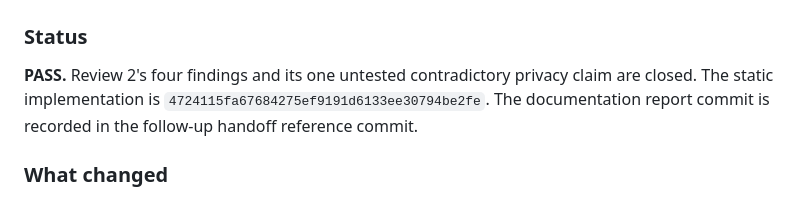
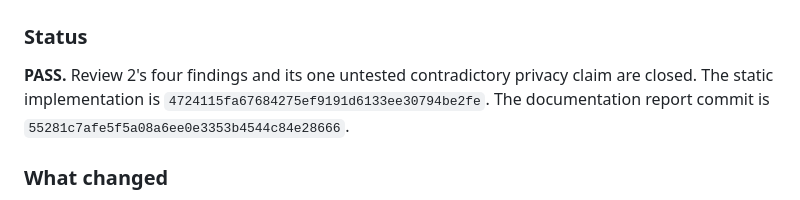
Before and after one commit to B-Divyesh/sf-pocket-pitlane, a Markdown page: .factory/handoff.md, the part around the change. GitHub-like rendering.

Commit message:
docs: reference repair 3 report

```diff
--- a/.factory/handoff.md
+++ b/.factory/handoff.md
@@ -243,7 +243,7 @@ Report: `.factory/review-2.md`. Evidence: `/work/.evidence/pocket-pitlane-review
 **PASS.** Review 2's four findings and its one untested contradictory privacy
 claim are closed. The static implementation is
 `4724115fa67684275ef9191d6133ee30794be2fe`. The documentation report commit
-is recorded in the follow-up handoff reference commit.
+is `55281c7afe5f5a08a6ee0e3353b4544c84e28666`.
 
 ### What changed
 
```
